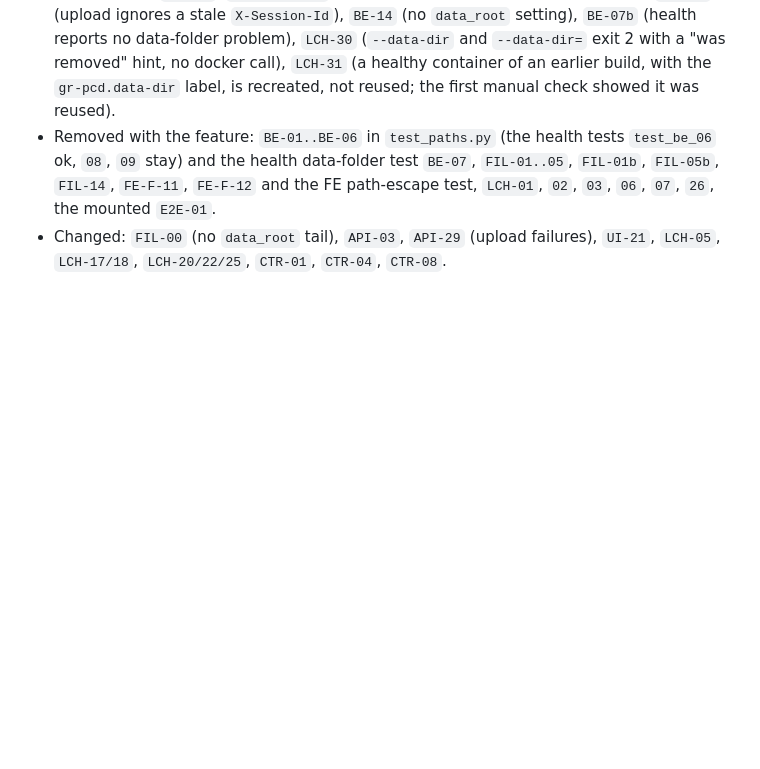
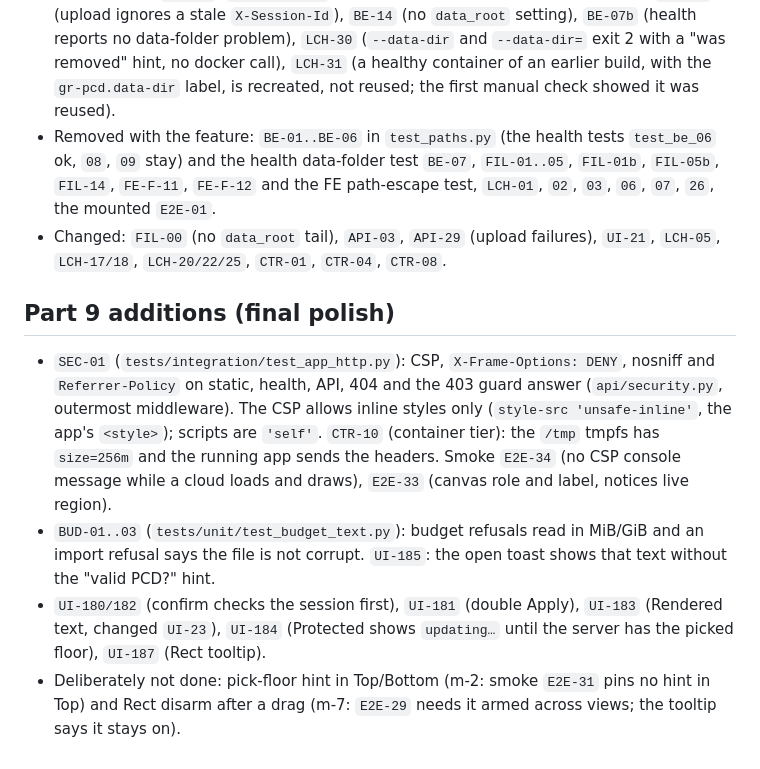
Before and after one commit to G-S-Rodrigues/GR-pcd-editor, a Markdown page: docs/agents/testing.md, the part around the change. GitHub-like rendering; blank space fills up the shorter version.

Commit message:
This commit records the part 9 test IDs and the two deliberate non-changes in testing.md (documentation only).

```diff
--- a/docs/agents/testing.md
+++ b/docs/agents/testing.md
@@ -211,3 +211,18 @@ export, save, persist, unsaved, tooltips), under `frontend/src/**`; backend rend
   FE path-escape test, `LCH-01`, `02`, `03`, `06`, `07`, `26`, the mounted `E2E-01`.
 - Changed: `FIL-00` (no `data_root` tail), `API-03`, `API-29` (upload failures), `UI-21`, `LCH-05`,
   `LCH-17/18`, `LCH-20/22/25`, `CTR-01`, `CTR-04`, `CTR-08`.
+
+## Part 9 additions (final polish)
+
+- `SEC-01` (`tests/integration/test_app_http.py`): CSP, `X-Frame-Options: DENY`, nosniff and
+  `Referrer-Policy` on static, health, API, 404 and the 403 guard answer (`api/security.py`, outermost
+  middleware). The CSP allows inline styles only (`style-src 'unsafe-inline'`, the app's `<style>`); scripts are
+  `'self'`. `CTR-10` (container tier): the `/tmp` tmpfs has `size=256m` and the running app sends the headers.
+  Smoke `E2E-34` (no CSP console message while a cloud loads and draws), `E2E-33` (canvas role and label,
+  notices live region).
+- `BUD-01..03` (`tests/unit/test_budget_text.py`): budget refusals read in MiB/GiB and an import refusal says the
+  file is not corrupt. `UI-185`: the open toast shows that text without the "valid PCD?" hint.
+- `UI-180/182` (confirm checks the session first), `UI-181` (double Apply), `UI-183` (Rendered text, changed
+  `UI-23`), `UI-184` (Protected shows `updating…` until the server has the picked floor), `UI-187` (Rect tooltip).
+- Deliberately not done: pick-floor hint in Top/Bottom (m-2: smoke `E2E-31` pins no hint in Top) and Rect disarm after
+  a drag (m-7: `E2E-29` needs it armed across views; the tooltip says it stays on).
```
